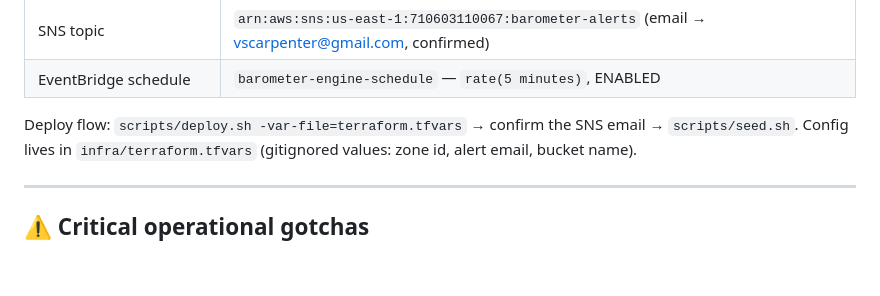
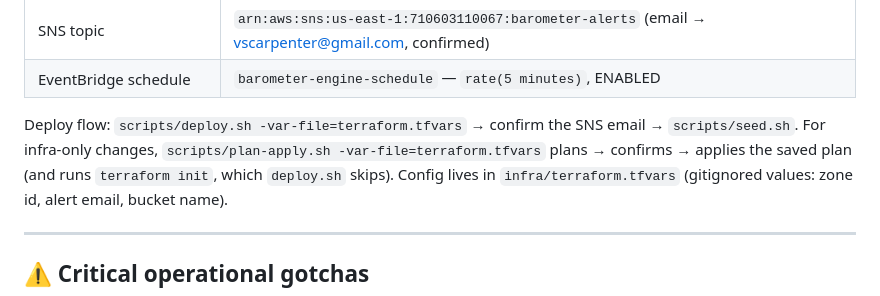
Before and after one commit to vscarpenter/Barometer, a Markdown page: CLAUDE.md, the part around the change. Rendered like a GitHub page; blank space fills up the shorter version.

```diff
--- a/CLAUDE.md
+++ b/CLAUDE.md
@@ -27,6 +27,8 @@ engine every 5 min; the dashboard polls every 60s; two CloudWatch alarms page SN
 | EventBridge schedule | `barometer-engine-schedule` — `rate(5 minutes)`, ENABLED |
 
 Deploy flow: `scripts/deploy.sh -var-file=terraform.tfvars` → confirm the SNS email → `scripts/seed.sh`.
+For infra-only changes, `scripts/plan-apply.sh -var-file=terraform.tfvars` plans → confirms → applies the
+saved plan (and runs `terraform init`, which `deploy.sh` skips).
 Config lives in `infra/terraform.tfvars` (gitignored values: zone id, alert email, bucket name).
 
 ---
```
Also changed, not shown: README.md (+7 -2 lines).
